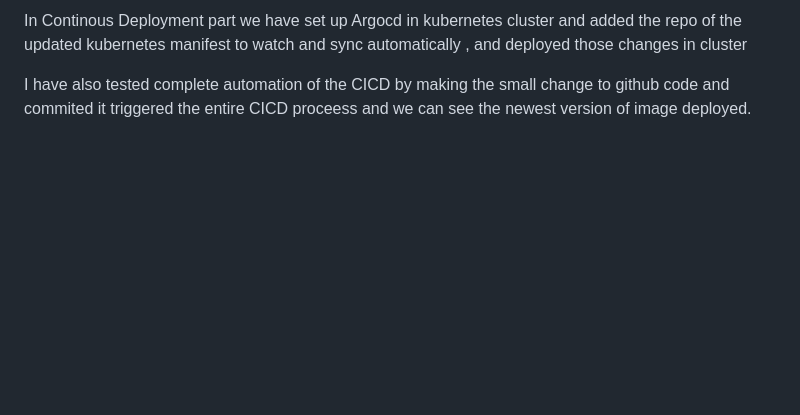
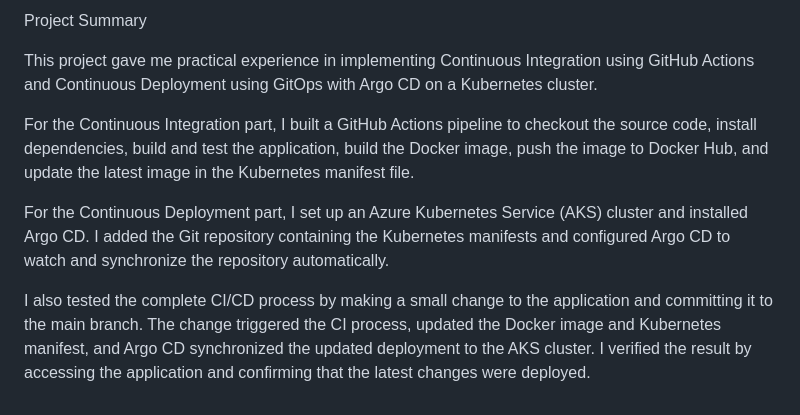
Before and after one commit to nuthan22devops/Afo-app, a Markdown page: README.md, the part around one of its changes. GitHub-like rendering; blank space fills up the shorter version.

```diff
--- a/README.md
+++ b/README.md
@@ -109,4 +139,10 @@ where in Continous Integration part i have been build pipeline for checkout SRC.
 
-In Continous Deployment part we have set up Argocd in kubernetes cluster and added the repo of the updated kubernetes manifest to watch and sync automatically , and deployed those changes in cluster
+Project Summary
 
-I have also tested complete automation of the CICD by making the small change to github code and commited it triggered the entire CICD proceess and we can see the newest version of image deployed.
+This project gave me practical experience in implementing Continuous Integration using GitHub Actions and Continuous Deployment using GitOps with Argo CD on a Kubernetes cluster.
+
+For the Continuous Integration part, I built a GitHub Actions pipeline to checkout the source code, install dependencies, build and test the application, build the Docker image, push the image to Docker Hub, and update the latest image in the Kubernetes manifest file.
+
+For the Continuous Deployment part, I set up an Azure Kubernetes Service (AKS) cluster and installed Argo CD. I added the Git repository containing the Kubernetes manifests and configured Argo CD to watch and synchronize the repository automatically.
+
+I also tested the complete CI/CD process by making a small change to the application and committing it to the main branch. The change triggered the CI process, updated the Docker image and Kubernetes manifest, and Argo CD synchronized the updated deployment to the AKS cluster. I verified the result by accessing the application and confirming that the latest changes were deployed.
```
Also changed, not shown: other parts of README.md (+69 -39 lines).
